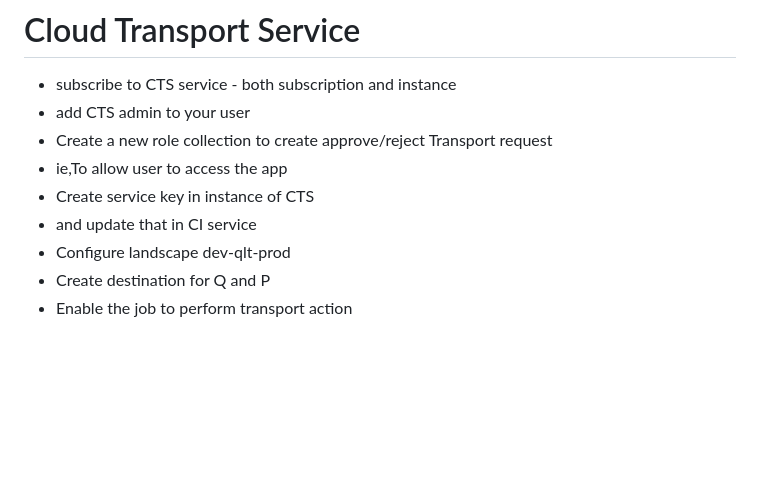
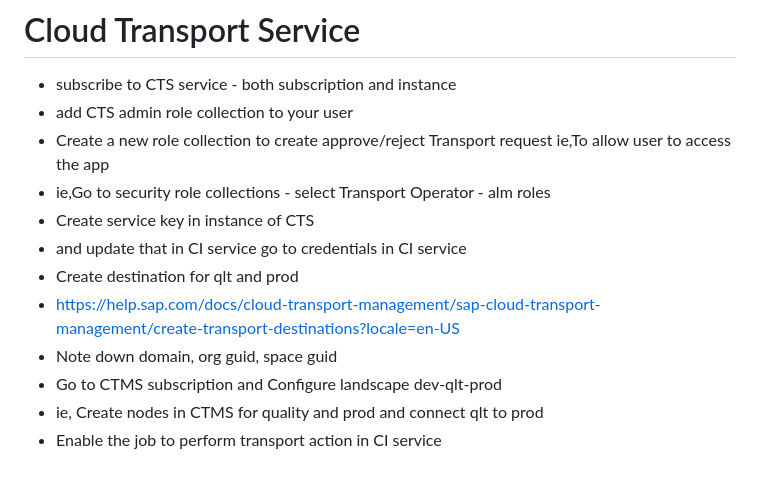
Before and after one commit to leontoys/BTPCAPEPM, a Markdown page: notes.md, the part around the change. Rendered like a GitHub page; blank space fills up the shorter version.

Commit message:
push from dev to quality to prod

```diff
--- a/notes.md
+++ b/notes.md
@@ -99,11 +99,14 @@ manage configuration -> instance mapping -> sigin to cloud foundry
 
 # Cloud Transport Service
 - subscribe to CTS service - both subscription and instance
-- add CTS admin to your user
-- Create a new role collection to create approve/reject Transport request
-- ie,To allow user to access the app
+- add CTS admin role collection to your user
+- Create a new role collection to create approve/reject Transport request ie,To allow user to access the app
+- ie,Go to security role collections - select Transport Operator - alm roles
 - Create service key in instance of CTS
-- and update that in CI service
-- Configure landscape dev-qlt-prod
-- Create destination for Q and P
-- Enable the job to perform transport action
+- and update that in CI service go to credentials in CI service
+- Create destination for qlt and prod
+- https://help.sap.com/docs/cloud-transport-management/sap-cloud-transport-management/create-transport-destinations?locale=en-US
+- Note down domain, org guid, space guid
+- Go to CTMS subscription and Configure landscape dev-qlt-prod
+- ie, Create nodes in CTMS for quality and prod and connect qlt to prod
+- Enable the job to perform transport action in CI service
```
